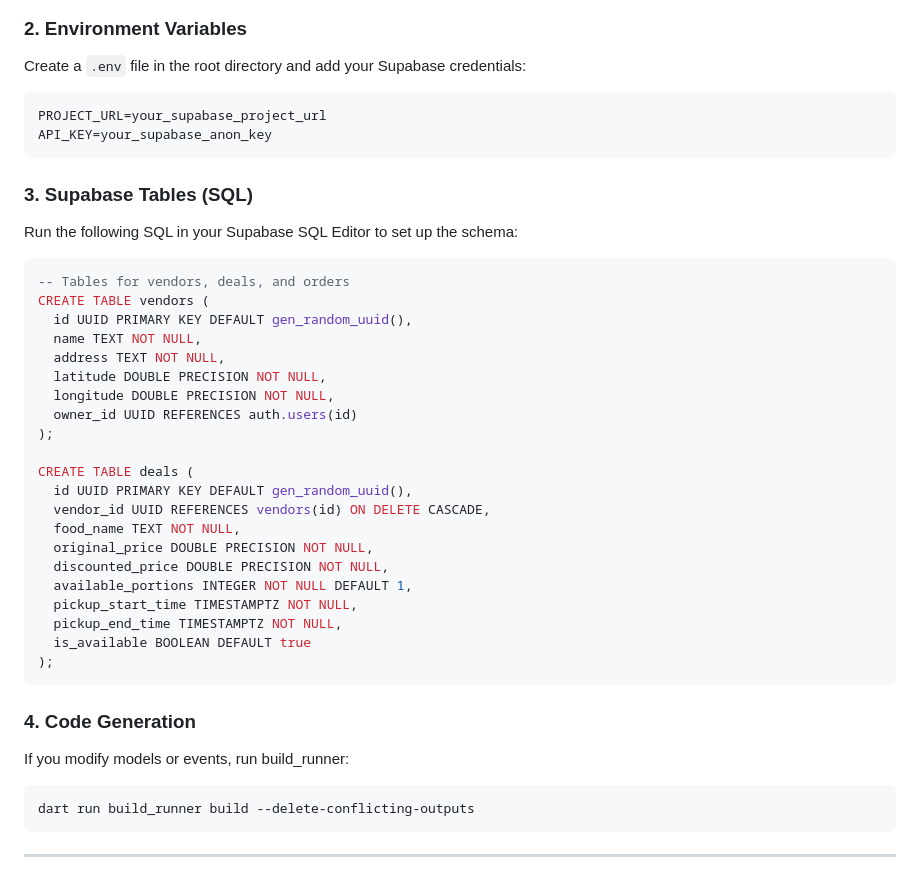
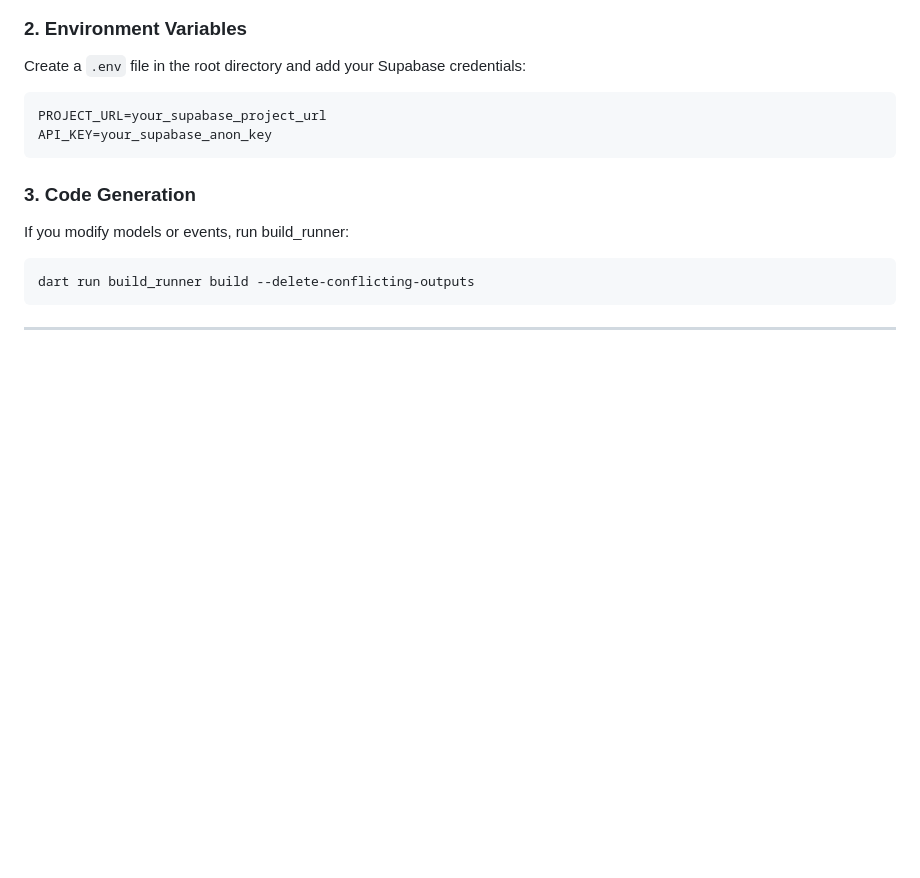
Before and after one commit to Amit-Bajracharya/Mitho_deals, a Markdown page: README.md, the part around the change. GitHub-like rendering; blank space fills up the shorter version.

````diff
--- a/README.md
+++ b/README.md
@@ -62,34 +62,8 @@ PROJECT_URL=your_supabase_project_url
 API_KEY=your_supabase_anon_key
 ```
 
-### 3. Supabase Tables (SQL)
-Run the following SQL in your Supabase SQL Editor to set up the schema:
 
-```sql
--- Tables for vendors, deals, and orders
-CREATE TABLE vendors (
-  id UUID PRIMARY KEY DEFAULT gen_random_uuid(),
-  name TEXT NOT NULL,
-  address TEXT NOT NULL,
-  latitude DOUBLE PRECISION NOT NULL,
-  longitude DOUBLE PRECISION NOT NULL,
-  owner_id UUID REFERENCES auth.users(id)
-);
-
-CREATE TABLE deals (
-  id UUID PRIMARY KEY DEFAULT gen_random_uuid(),
-  vendor_id UUID REFERENCES vendors(id) ON DELETE CASCADE,
-  food_name TEXT NOT NULL,
-  original_price DOUBLE PRECISION NOT NULL,
-  discounted_price DOUBLE PRECISION NOT NULL,
-  available_portions INTEGER NOT NULL DEFAULT 1,
-  pickup_start_time TIMESTAMPTZ NOT NULL,
-  pickup_end_time TIMESTAMPTZ NOT NULL,
-  is_available BOOLEAN DEFAULT true
-);
-```
-
-### 4. Code Generation
+### 3. Code Generation
 If you modify models or events, run build_runner:
 ```bash
 dart run build_runner build --delete-conflicting-outputs
````
